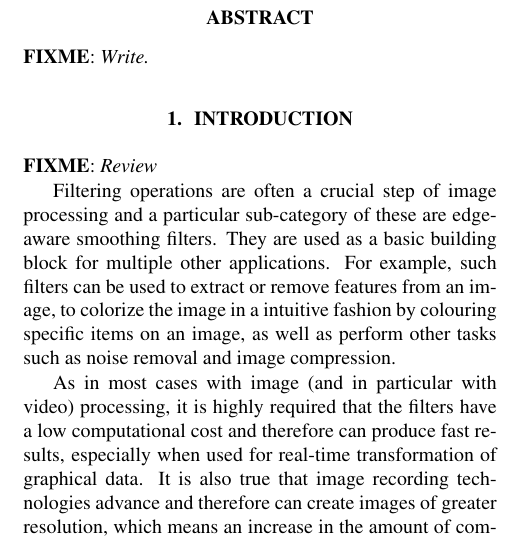
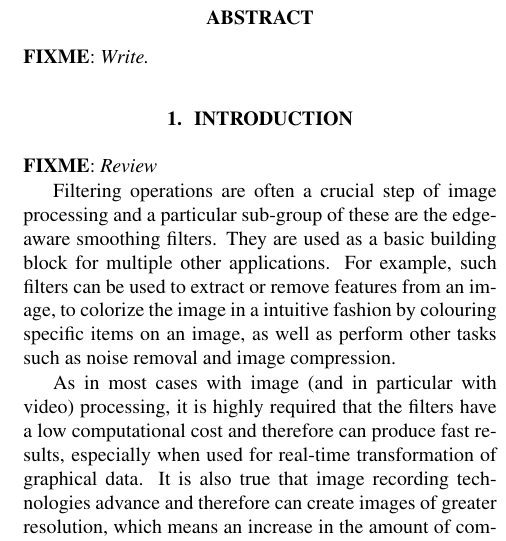
Before and after one commit to karhu/domain-transform, a LaTeX paper (report/report.tex, which reads report/1_introduction.tex): part of one column of page 1 of 3, cut so that both start at the same text. Compiled offline with pdfLaTeX.

Commit message:
refrasing

```diff
--- a/report/1_introduction.tex
+++ b/report/1_introduction.tex
@@ -1,7 +1,7 @@
 \section{Introduction}\label{sec:intro}
 \fixme{Review}
 
-Filtering operations are often a crucial step of image processing and a particular sub-category of these are edge-aware smoothing filters.
+Filtering operations are often a crucial step of image processing and a particular sub-group of these are the edge-aware smoothing filters.
 They are used as a basic building block for multiple other applications.
 For example, such filters can be used to extract or remove features from an
 image, to colorize the image in a intuitive fashion by colouring specific
```
